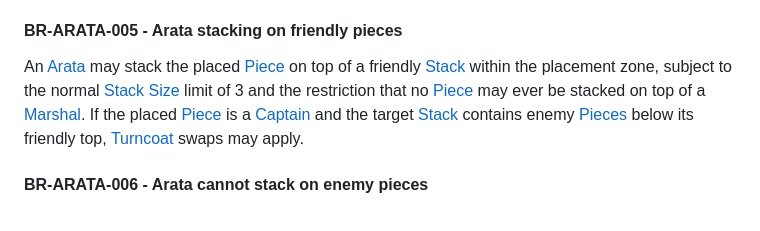
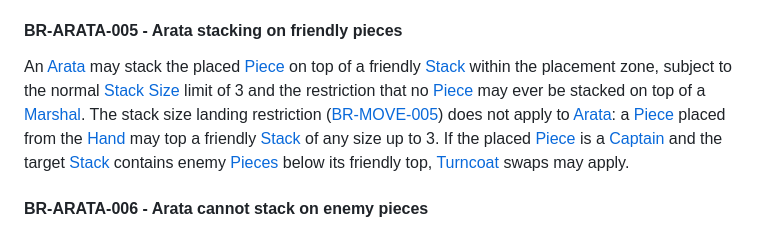
Before and after one commit to Alquimas/GPP, a Markdown page: RULES.md, the part around one of its changes. Rendered like a GitHub page.

```diff
--- a/RULES.md
+++ b/RULES.md
@@ -746,7 +749,11 @@ An [Arata](<#arata>) may place a [Piece](<#piece>) on any empty
 An [Arata](<#arata>) may stack the placed [Piece](<#piece>) on top of a
 friendly [Stack](<#stack>) within the placement zone, subject to the normal
 [Stack Size](<#stack-size>) limit of 3 and the restriction that no
-[Piece](<#piece>) may ever be stacked on top of a [Marshal](<#marshal>). If
+[Piece](<#piece>) may ever be stacked on top of a [Marshal](<#marshal>). The
+stack size landing restriction
+([BR-MOVE-005](<#br-move-005---stack-size-landing-restriction>)) does not
+apply to [Arata](<#arata>): a [Piece](<#piece>) placed from the
+[Hand](<#hand>) may top a friendly [Stack](<#stack>) of any size up to 3. If
 the placed [Piece](<#piece>) is a [Captain](<#captain>) and the target
 [Stack](<#stack>) contains enemy [Pieces](<#piece>) below its friendly top,
 [Turncoat](<#br-stack-006---captain-turncoat>) swaps may apply.
```
Also changed, not shown: other parts of RULES.md (+24 -22 lines).
